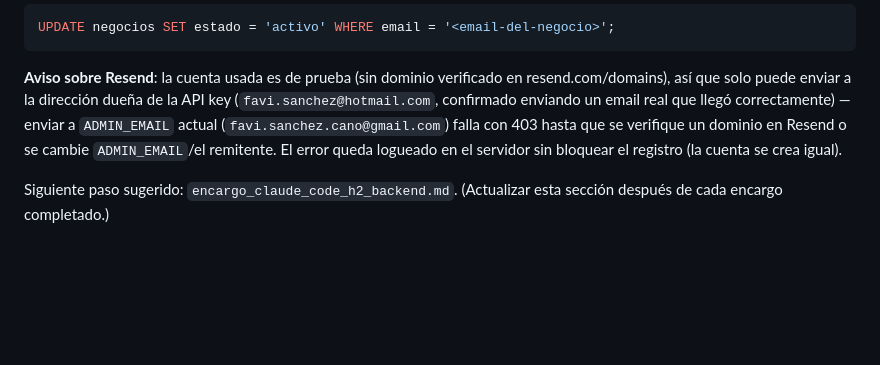
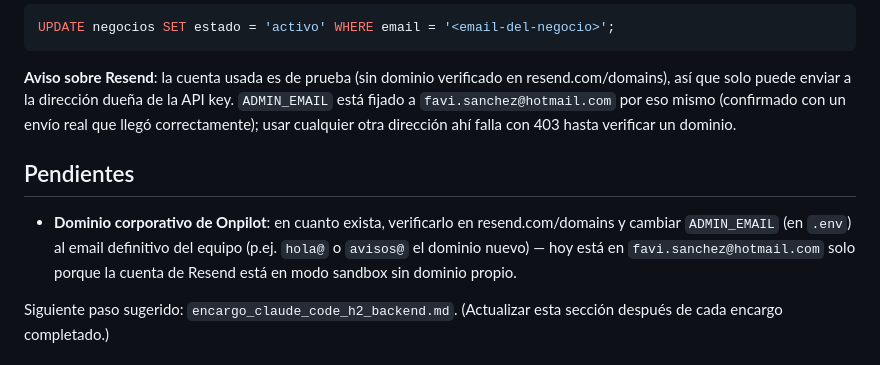
Before and after one commit to favisanchez/onpilot-landing, a Markdown page: CLAUDE.md, the part around the change. Rendered like a GitHub page; blank space fills up the shorter version.

Commit message:
Fijar ADMIN_EMAIL a la dirección válida de Resend, anotar pendiente de dominio
ADMIN_EMAIL en .env pasa a favi.sanchez@hotmail.com (única dirección que
acepta la cuenta de Resend en modo sandbox) — cambio solo en .env, no
trackeado. Anotado en CLAUDE.md como pendiente ligado al dominio corporativo
de Onpilot: cuando exista, verificarlo en Resend y volver a cambiar
ADMIN_EMAIL al email definitivo.

Co-Authored-By: Claude Sonnet 5 <noreply@anthropic.com>

```diff
--- a/CLAUDE.md
+++ b/CLAUDE.md
@@ -57,11 +57,16 @@ UPDATE negocios SET estado = 'activo' WHERE email = '<email-del-negocio>';
 
 **Aviso sobre Resend**: la cuenta usada es de prueba (sin dominio verificado
 en resend.com/domains), así que solo puede enviar a la dirección dueña de la
-API key (`favi.sanchez@hotmail.com`, confirmado enviando un email real que
-llegó correctamente) — enviar a `ADMIN_EMAIL` actual
-(`favi.sanchez.cano@gmail.com`) falla con 403 hasta que se verifique un
-dominio en Resend o se cambie `ADMIN_EMAIL`/el remitente. El error queda
-logueado en el servidor sin bloquear el registro (la cuenta se crea igual).
+API key. `ADMIN_EMAIL` está fijado a `favi.sanchez@hotmail.com` por eso
+mismo (confirmado con un envío real que llegó correctamente); usar cualquier
+otra dirección ahí falla con 403 hasta verificar un dominio.
+
+## Pendientes
+- **Dominio corporativo de Onpilot**: en cuanto exista, verificarlo en
+  resend.com/domains y cambiar `ADMIN_EMAIL` (en `.env`) al email
+  definitivo del equipo (p.ej. `hola@` o `avisos@` el dominio nuevo) — hoy
+  está en `favi.sanchez@hotmail.com` solo porque la cuenta de Resend está en
+  modo sandbox sin dominio propio.
 
 Siguiente paso sugerido: `encargo_claude_code_h2_backend.md`.
 (Actualizar esta sección después de cada encargo completado.)
```
